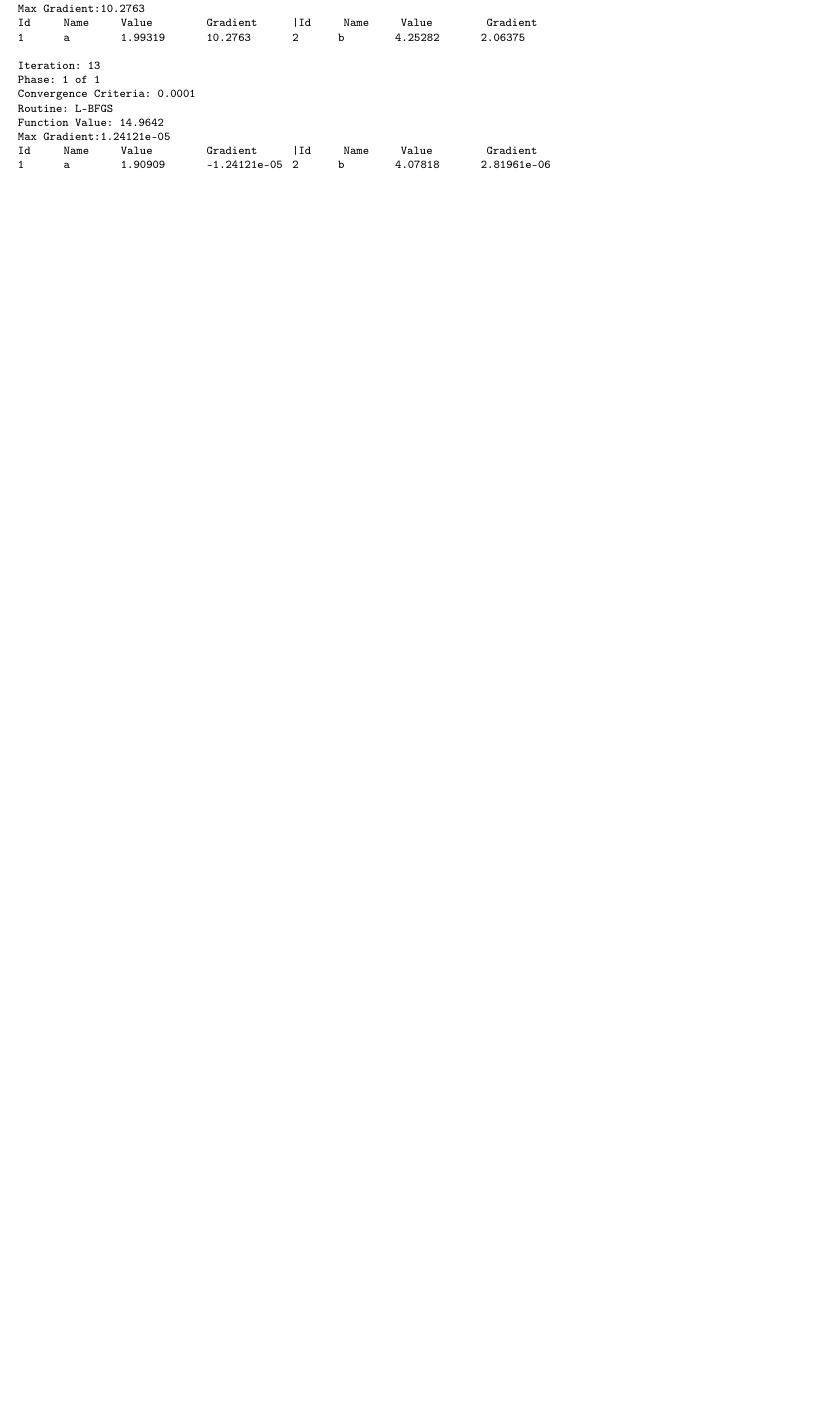
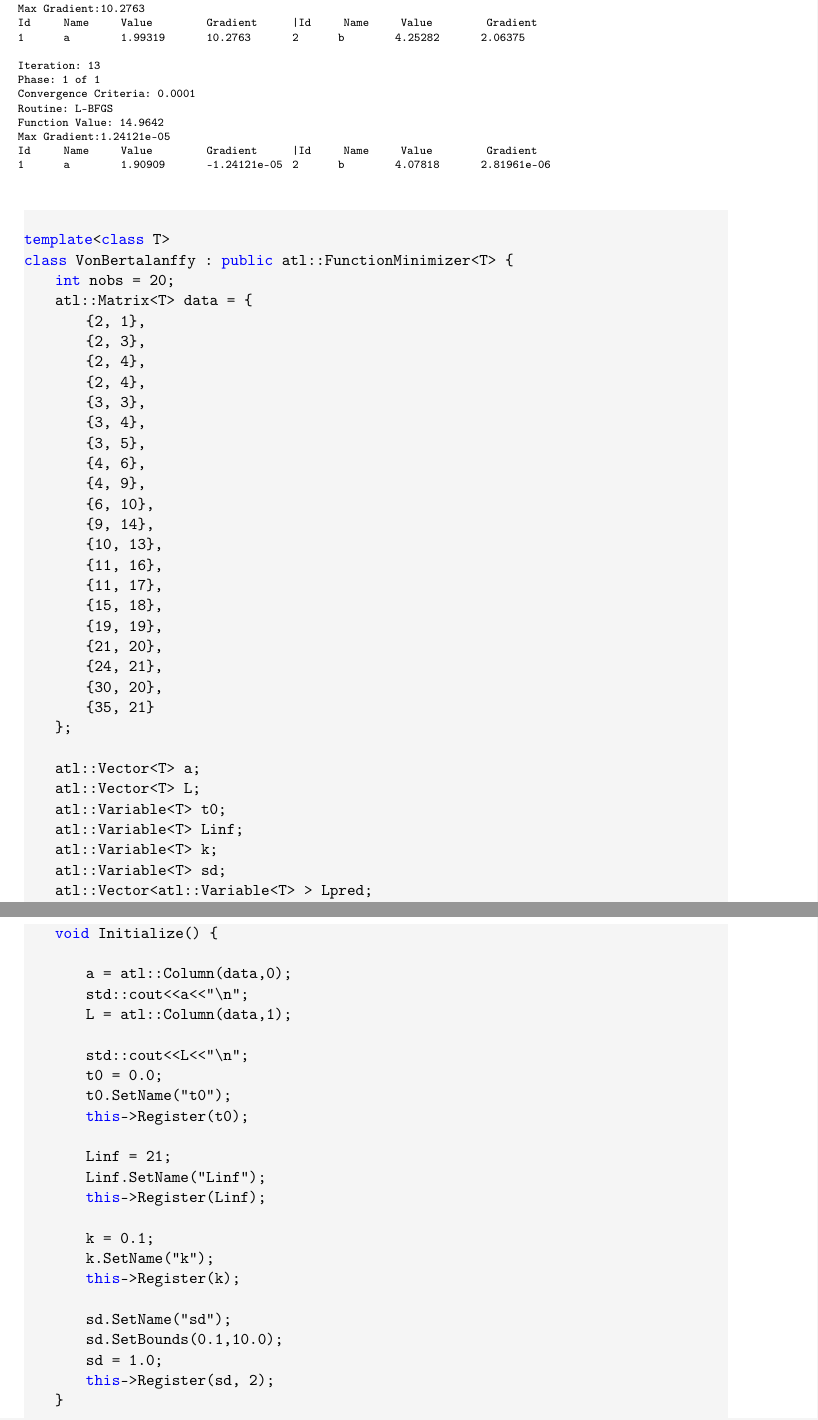
Before and after one commit to msupernaw/ATL1, a LaTeX document (Docs/atl_developers_guide.tex): part of page 36 of 38 before the commit and two parts of pages 36 and 37 of 40 after it, the two joined at a grey line, cut so that both start at the same text, the shorter picture padded with empty space. Compiled offline with pdfLaTeX.

```diff
--- a/Docs/atl_developers_guide.tex
+++ b/Docs/atl_developers_guide.tex
@@ -1548,4 +1548,82 @@
 
 \end{myoutput}
 
-
+\begin{cppsource}
+
+template<class T>
+class VonBertalanffy : public atl::FunctionMinimizer<T> {
+    int nobs = 20;
+    atl::Matrix<T> data = {
+        {2, 1},
+        {2, 3},
+        {2, 4},
+        {2, 4},
+        {3, 3},
+        {3, 4},
+        {3, 5},
+        {4, 6},
+        {4, 9},
+        {6, 10},
+        {9, 14},
+        {10, 13},
+        {11, 16},
+        {11, 17},
+        {15, 18},
+        {19, 19},
+        {21, 20},
+        {24, 21},
+        {30, 20},
+        {35, 21}
+    };
+
+    atl::Vector<T> a;
+    atl::Vector<T> L;
+    atl::Variable<T> t0;
+    atl::Variable<T> Linf;
+    atl::Variable<T> k;
+    atl::Variable<T> sd;
+    atl::Vector<atl::Variable<T> > Lpred;
+public:
+    \end{cppsource}
+    \begin{cppsource}
+    void Initialize() {
+
+        a = atl::Column(data,0);
+        std::cout<<a<<"\n";
+        L = atl::Column(data,1);
+
+        std::cout<<L<<"\n";
+        t0 = 0.0;
+        t0.SetName("t0");
+        this->Register(t0);
+
+        Linf = 21;
+        Linf.SetName("Linf");
+        this->Register(Linf);
+
+        k = 0.1;
+        k.SetName("k");
+        this->Register(k);
+
+        sd.SetName("sd");
+        sd.SetBounds(0.1,10.0);
+        sd = 1.0;
+        this->Register(sd, 2);
+    }
+
+    void ObjectiveFunction(atl::Variable<T>& f) {
+        Lpred=Linf*(1.0-atl::exp((-k)*(a-t0)));
+        f=double(nobs)* atl::log(sd) + atl::Sum(0.5 * atl::Square((atl::log(L) - atl::log(Lpred)) / sd));
+    }
+
+
+};
+
+
+int main(int argc, char** argv) {
+
+    VonBertalanffy<double> s;
+    s.Initialize();
+    s.Run();
+}
+\end{cppsource}
```
Also changed, not shown: Docs/atl_developers_guide.pdf, Docs/atl_developers_guide.tex (84 more changed lines), 8 other files.
